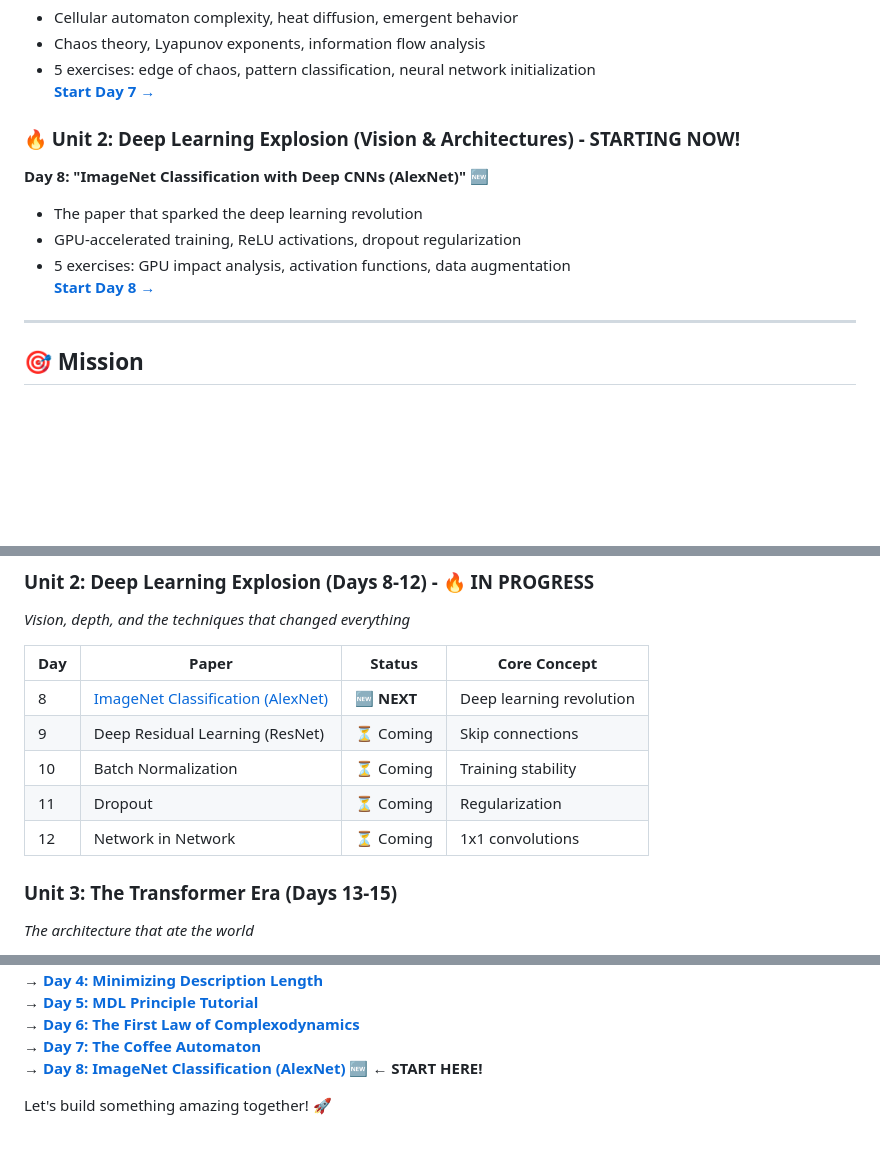
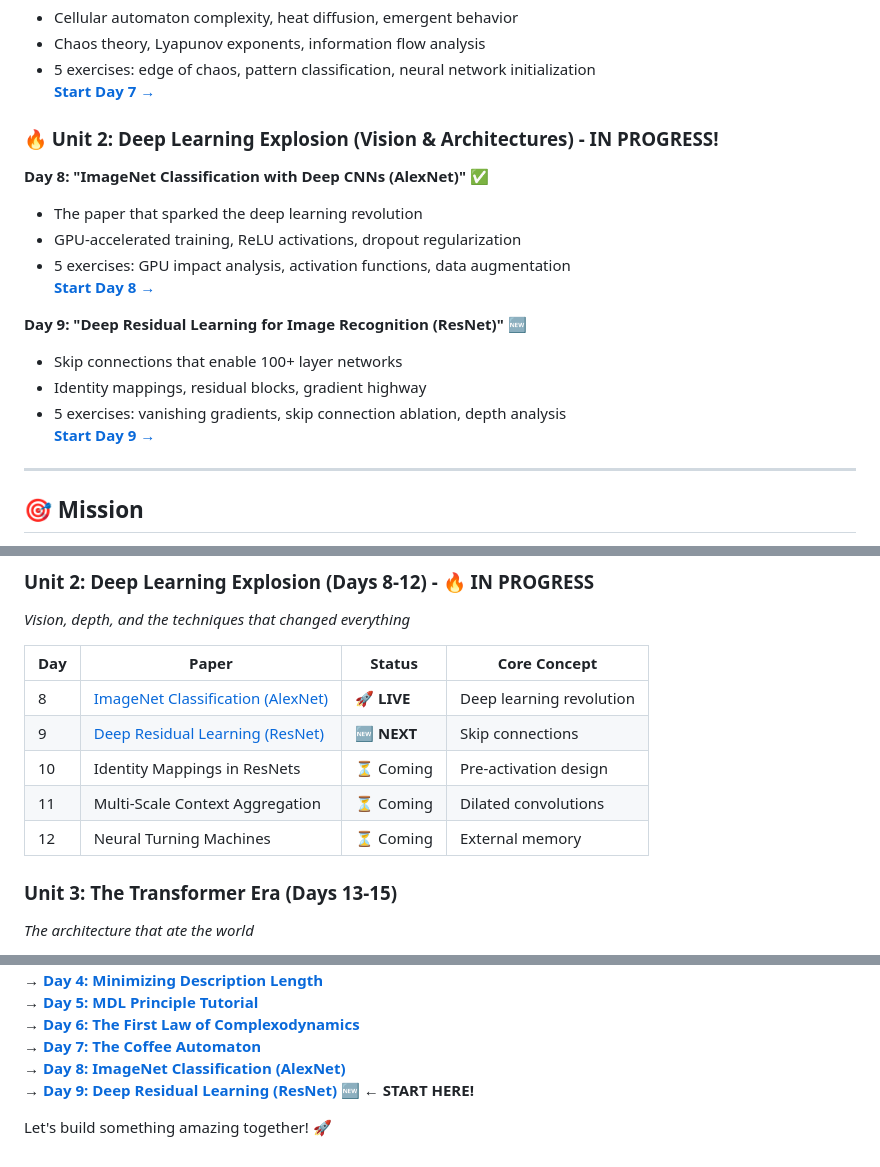
Before and after one commit to Ojhaharsh/30u30, a Markdown page: README.md, 3 parts joined by grey strips. Drawn GitHub-style; blank space fills up the shorter version.

Commit message:
feat: Update Root README for DAY 9: ResNet

```diff
--- a/README.md
+++ b/README.md
@@ -54,13 +54,19 @@
 - 5 exercises: edge of chaos, pattern classification, neural network initialization
 **[Start Day 7 →](papers/07_coffee_automaton/)**
 
-### 🔥 Unit 2: Deep Learning Explosion (Vision & Architectures) - STARTING NOW!
+### 🔥 Unit 2: Deep Learning Explosion (Vision & Architectures) - IN PROGRESS!
 
-**Day 8: "ImageNet Classification with Deep CNNs (AlexNet)"** 🆕
+**Day 8: "ImageNet Classification with Deep CNNs (AlexNet)"** ✅
 - The paper that sparked the deep learning revolution
 - GPU-accelerated training, ReLU activations, dropout regularization
 - 5 exercises: GPU impact analysis, activation functions, data augmentation
 **[Start Day 8 →](papers/08_alexnet/)**
+
+**Day 9: "Deep Residual Learning for Image Recognition (ResNet)"** 🆕
+- Skip connections that enable 100+ layer networks
+- Identity mappings, residual blocks, gradient highway
+- 5 exercises: vanishing gradients, skip connection ablation, depth analysis
+**[Start Day 9 →](papers/09_resnet/)**
 
 ---
 
@@ -99,11 +105,11 @@ Each paper gets the full treatment:
 
 | Day | Paper | Status | Core Concept |
 |-----|-------|--------|-------------|
-| 8 | [ImageNet Classification (AlexNet)](papers/08_alexnet/) | 🆕 **NEXT** | Deep learning revolution |
-| 9 | Deep Residual Learning (ResNet) | ⏳ Coming | Skip connections |
-| 10 | Batch Normalization | ⏳ Coming | Training stability |
-| 11 | Dropout | ⏳ Coming | Regularization |
-| 12 | Network in Network | ⏳ Coming | 1x1 convolutions |
+| 8 | [ImageNet Classification (AlexNet)](papers/08_alexnet/) | 🚀 **LIVE** | Deep learning revolution |
+| 9 | [Deep Residual Learning (ResNet)](papers/09_resnet/) | 🆕 **NEXT** | Skip connections |
+| 10 | Identity Mappings in ResNets | ⏳ Coming | Pre-activation design |
+| 11 | Multi-Scale Context Aggregation | ⏳ Coming | Dilated convolutions |
+| 12 | Neural Turning Machines | ⏳ Coming | External memory |
 
 ### Unit 3: The Transformer Era (Days 13-15)
 *The architecture that ate the world*
@@ -209,6 +215,7 @@ MIT License - Free to use, learn, and share.
 → **[Day 5: MDL Principle Tutorial](papers/05_MDL_Principle/)**
 → **[Day 6: The First Law of Complexodynamics](papers/06_Complexodynamics/)**
 → **[Day 7: The Coffee Automaton](papers/07_coffee_automaton/)**
-→ **[Day 8: ImageNet Classification (AlexNet)](papers/08_alexnet/)** 🆕 **← START HERE!**
+→ **[Day 8: ImageNet Classification (AlexNet)](papers/08_alexnet/)**
+→ **[Day 9: Deep Residual Learning (ResNet)](papers/09_resnet/)** 🆕 **← START HERE!**
 
 Let's build something amazing together! 🚀
```
